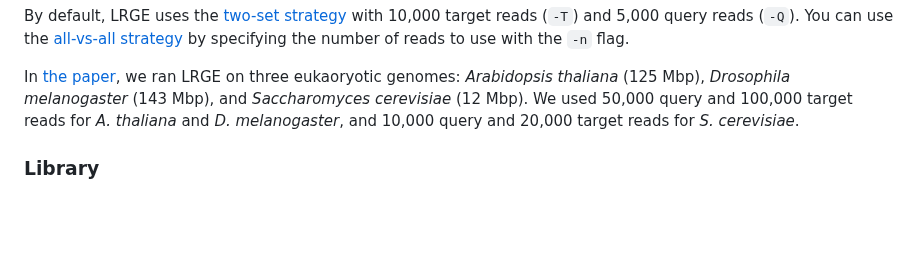
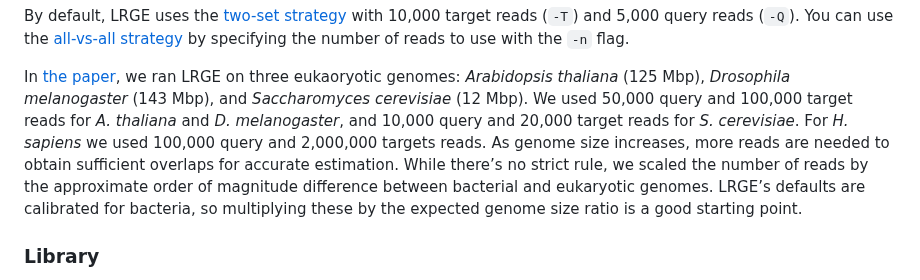
Before and after one commit to mbhall88/lrge, a Markdown page: README.md, the part around the change. GitHub-like rendering; blank space fills up the shorter version.

Commit message:
chore: add guidance for selecting readset sizes
Added information about read usage for H. sapiens and scaling query and target reads based on genome size. [closes #10]

```diff
--- a/README.md
+++ b/README.md
@@ -171,7 +171,10 @@ By default, LRGE uses the [two-set strategy](#two-set-strategy) with 10,000 targ
 
 In [the paper][doi], we ran LRGE on three eukaoryotic genomes: *Arabidopsis thaliana* (125 Mbp), *Drosophila melanogaster*
 (143 Mbp), and *Saccharomyces cerevisiae* (12 Mbp). We used 50,000 query and 100,000 target reads for *A. thaliana* and
-*D. melanogaster*, and 10,000 query and 20,000 target reads for *S. cerevisiae*.
+*D. melanogaster*, and 10,000 query and 20,000 target reads for *S. cerevisiae*. For *H. sapiens* we used 100,000 query and 2,000,000 targets reads.
+As genome size increases, more reads are needed to obtain sufficient overlaps for accurate estimation. While there’s no strict rule,
+we scaled the number of reads by the approximate order of magnitude difference between bacterial and eukaryotic genomes.
+LRGE’s defaults are calibrated for bacteria, so multiplying these by the expected genome size ratio is a good starting point.
 
 
 ### Library
```
